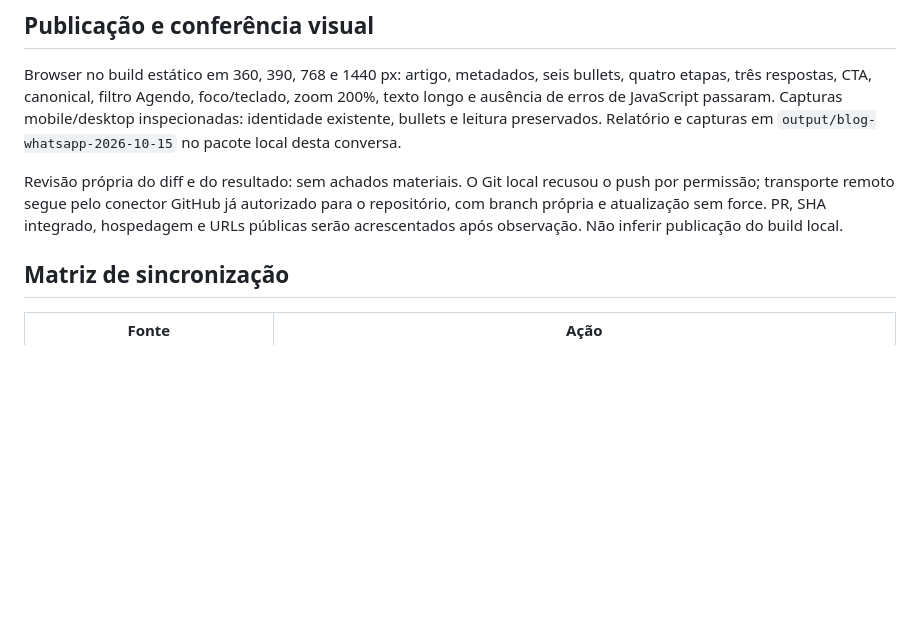
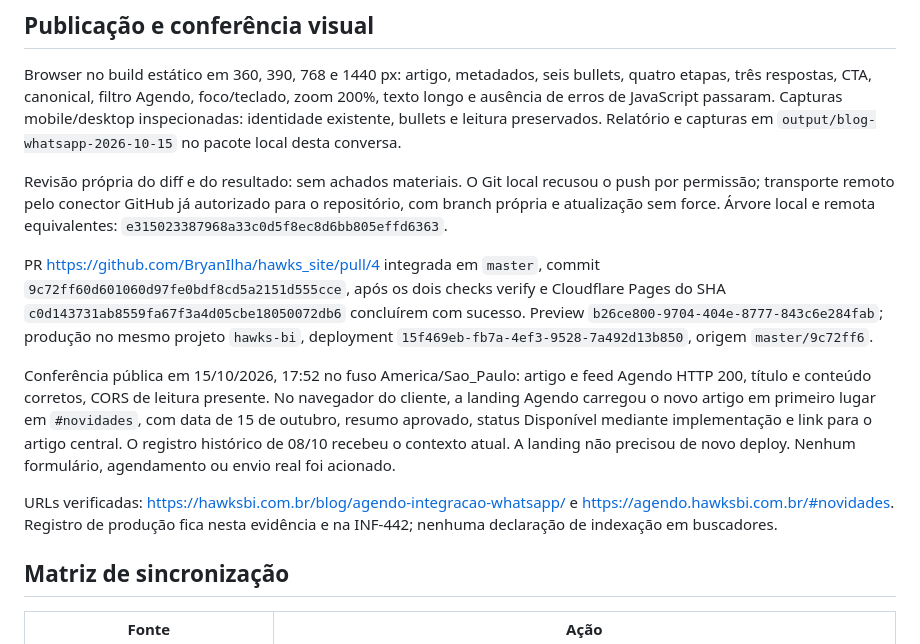
Before and after one commit to BryanIlha/hawks_site, a Markdown page: docs/validation/INF-442-publicacao.md, the part around the change. GitHub-like rendering; blank space fills up the shorter version.

Commit message:
Record verified Agendo WhatsApp publication (INF-442)

```diff
--- a/docs/validation/INF-442-publicacao.md
+++ b/docs/validation/INF-442-publicacao.md
@@ -30,7 +30,13 @@ Limites corrigidos da execução: uma checagem SEO prematura leu o dist antigo e
 
 Browser no build estático em 360, 390, 768 e 1440 px: artigo, metadados, seis bullets, quatro etapas, três respostas, CTA, canonical, filtro Agendo, foco/teclado, zoom 200%, texto longo e ausência de erros de JavaScript passaram. Capturas mobile/desktop inspecionadas: identidade existente, bullets e leitura preservados. Relatório e capturas em `output/blog-whatsapp-2026-10-15` no pacote local desta conversa.
 
-Revisão própria do diff e do resultado: sem achados materiais. O Git local recusou o push por permissão; transporte remoto segue pelo conector GitHub já autorizado para o repositório, com branch própria e atualização sem force. PR, SHA integrado, hospedagem e URLs públicas serão acrescentados após observação. Não inferir publicação do build local.
+Revisão própria do diff e do resultado: sem achados materiais. O Git local recusou o push por permissão; transporte remoto pelo conector GitHub já autorizado para o repositório, com branch própria e atualização sem force. Árvore local e remota equivalentes: `e315023387968a33c0d5f8ec8d6bb805effd6363`.
+
+PR https://github.com/BryanIlha/hawks_site/pull/4 integrada em `master`, commit `9c72ff60d601060d97fe0bdf8cd5a2151d555cce`, após os dois checks verify e Cloudflare Pages do SHA `c0d143731ab8559fa67f3a4d05cbe18050072db6` concluírem com sucesso. Preview `b26ce800-9704-404e-8777-843c6e284fab`; produção no mesmo projeto `hawks-bi`, deployment `15f469eb-fb7a-4ef3-9528-7a492d13b850`, origem `master/9c72ff6`.
+
+Conferência pública em 15/10/2026, 17:52 no fuso America/Sao_Paulo: artigo e feed Agendo HTTP 200, título e conteúdo corretos, CORS de leitura presente. No navegador do cliente, a landing Agendo carregou o novo artigo em primeiro lugar em `#novidades`, com data de 15 de outubro, resumo aprovado, status Disponível mediante implementação e link para o artigo central. O registro histórico de 08/10 recebeu o contexto atual. A landing não precisou de novo deploy. Nenhum formulário, agendamento ou envio real foi acionado.
+
+URLs verificadas: https://hawksbi.com.br/blog/agendo-integracao-whatsapp/ e https://agendo.hawksbi.com.br/#novidades. Registro de produção fica nesta evidência e na INF-442; nenhuma declaração de indexação em buscadores.
 
 ## Matriz de sincronização
 
```
Also changed, not shown: 1 other file.
